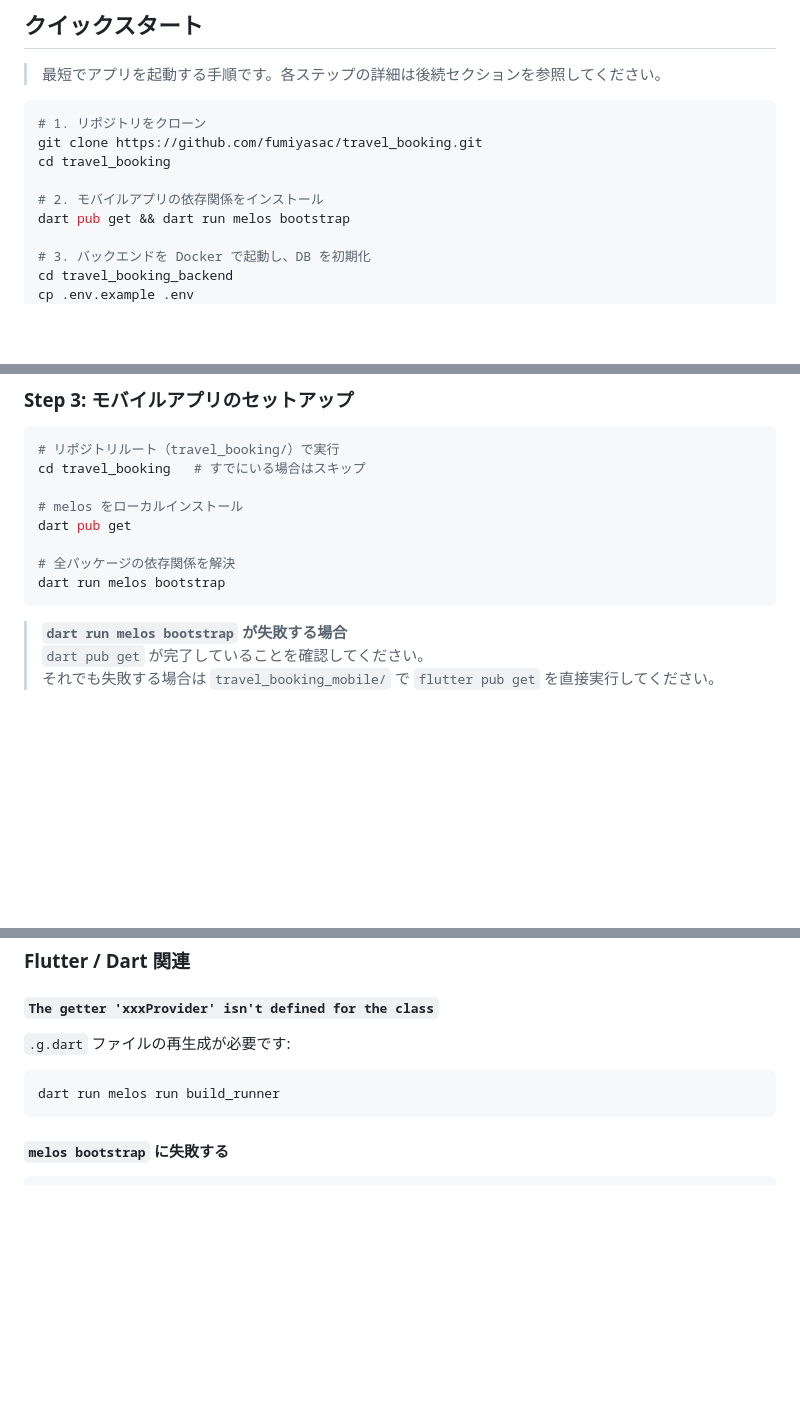
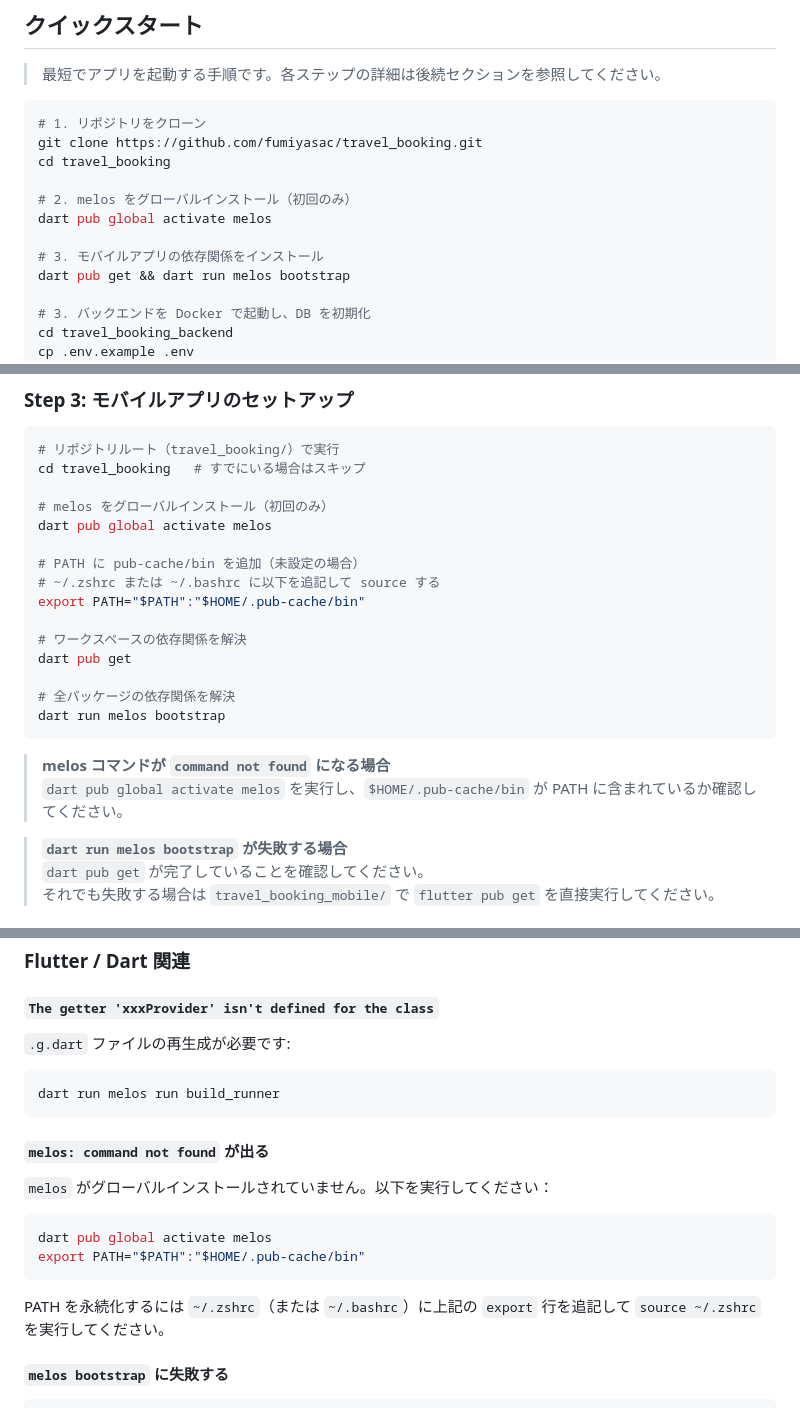
Before and after one commit to fumiyasac/travel_booking, a Markdown page: README.md, 3 parts joined by grey strips. GitHub-like rendering; blank space fills up the shorter version.

Commit message:
docs: melos グローバルインストール手順をセットアップ説明に追加
melos は dev_dependencies にローカル定義されているが、
exec スクリプト実行時にグローバルの melos コマンドが必要なため
dart pub global activate melos と PATH 設定の手順を追記。
クイックスタート・詳細セットアップ・トラブルシューティング・CLAUDE.md に反映。

Co-Authored-By: Claude Sonnet 4.6 <noreply@anthropic.com>

````diff
--- a/README.md
+++ b/README.md
@@ -64,7 +64,10 @@ flutter doctor
 git clone https://github.com/fumiyasac/travel_booking.git
 cd travel_booking
 
-# 2. モバイルアプリの依存関係をインストール
+# 2. melos をグローバルインストール（初回のみ）
+dart pub global activate melos
+
+# 3. モバイルアプリの依存関係をインストール
 dart pub get && dart run melos bootstrap
 
 # 3. バックエンドを Docker で起動し、DB を初期化
@@ -167,12 +170,22 @@ curl -X POST http://localhost:4000/graphql \
 # リポジトリルート（travel_booking/）で実行
 cd travel_booking   # すでにいる場合はスキップ
 
-# melos をローカルインストール
+# melos をグローバルインストール（初回のみ）
+dart pub global activate melos
+
+# PATH に pub-cache/bin を追加（未設定の場合）
+# ~/.zshrc または ~/.bashrc に以下を追記して source する
+export PATH="$PATH":"$HOME/.pub-cache/bin"
+
+# ワークスペースの依存関係を解決
 dart pub get
 
 # 全パッケージの依存関係を解決
 dart run melos bootstrap
 ```
+
+> **melos コマンドが `command not found` になる場合**
+> `dart pub global activate melos` を実行し、`$HOME/.pub-cache/bin` が PATH に含まれているか確認してください。
 
 > **`dart run melos bootstrap` が失敗する場合**
 > `dart pub get` が完了していることを確認してください。
@@ -836,6 +849,17 @@ cat travel_booking_backend/.env
 dart run melos run build_runner
 ```
 
+#### `melos: command not found` が出る
+
+`melos` がグローバルインストールされていません。以下を実行してください：
+
+```bash
+dart pub global activate melos
+export PATH="$PATH":"$HOME/.pub-cache/bin"
+```
+
+PATH を永続化するには `~/.zshrc`（または `~/.bashrc`）に上記の `export` 行を追記して `source ~/.zshrc` を実行してください。
+
 #### `melos bootstrap` に失敗する
 
 ```bash
````
Also changed, not shown: CLAUDE.md (+4 -0 lines).
